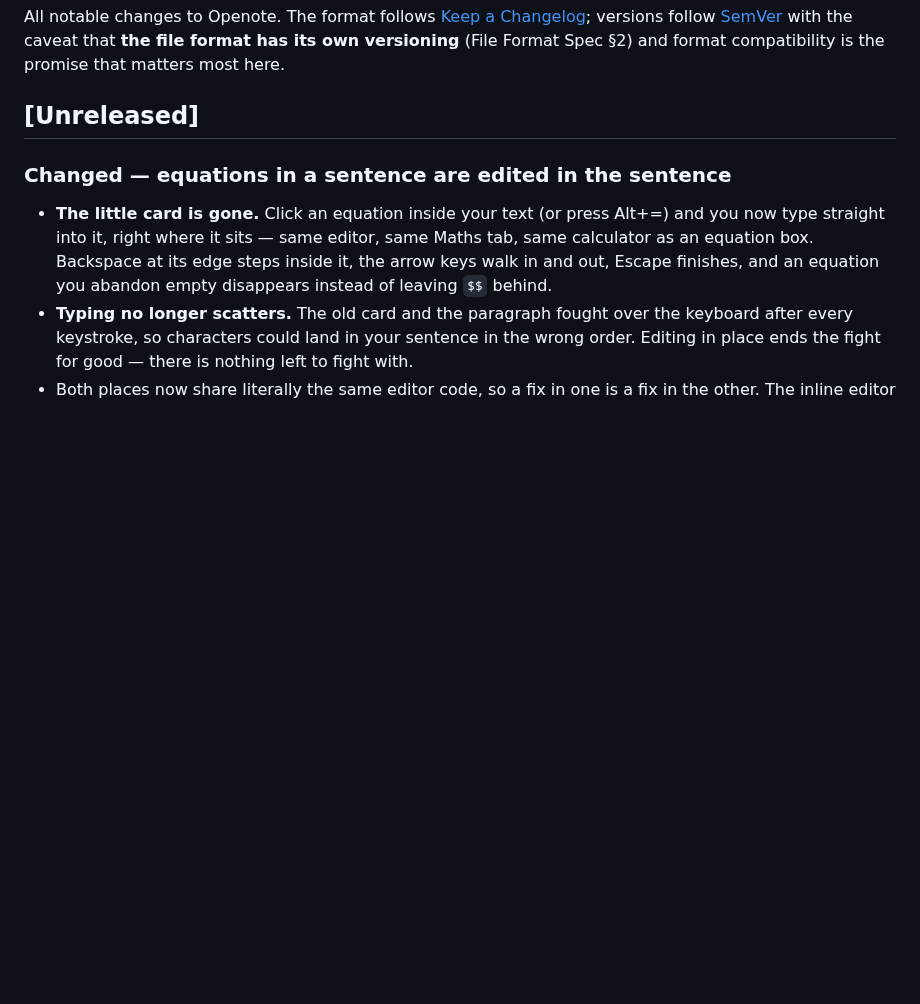
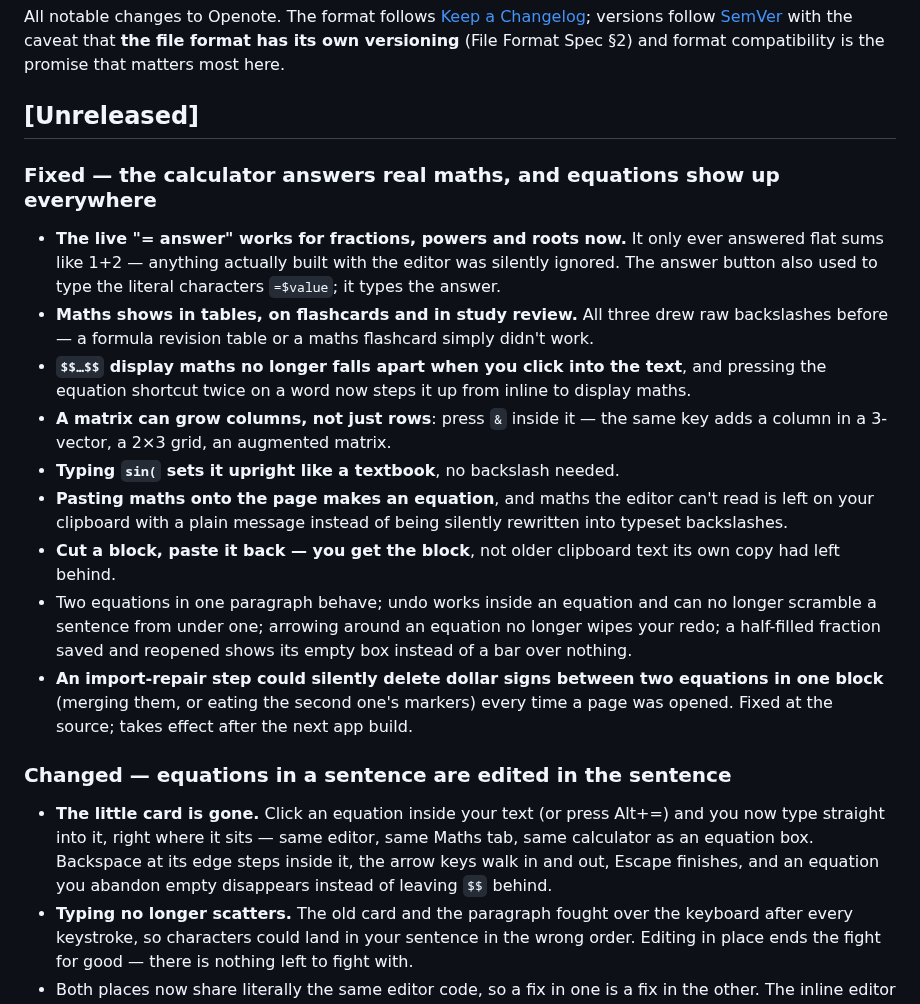
Before and after one commit to icmric/openote, a Markdown page: CHANGELOG.md, the part around the change. Drawn GitHub-style; blank space fills up the shorter version.

```diff
--- a/CHANGELOG.md
+++ b/CHANGELOG.md
@@ -3,6 +3,35 @@
 All notable changes to Openote. The format follows [Keep a Changelog](https://keepachangelog.com/en/1.1.0/); versions follow [SemVer](https://semver.org/) with the caveat that **the file format has its own versioning** (File Format Spec §2) and format compatibility is the promise that matters most here.
 
 ## [Unreleased]
+
+### Fixed — the calculator answers real maths, and equations show up everywhere
+
+- **The live "= answer" works for fractions, powers and roots now.** It only
+  ever answered flat sums like 1+2 — anything actually built with the editor
+  was silently ignored. The answer button also used to type the literal
+  characters `=$value`; it types the answer.
+- **Maths shows in tables, on flashcards and in study review.** All three
+  drew raw backslashes before — a formula revision table or a maths
+  flashcard simply didn't work.
+- **`$$…$$` display maths no longer falls apart when you click into the
+  text**, and pressing the equation shortcut twice on a word now steps it up
+  from inline to display maths.
+- **A matrix can grow columns, not just rows**: press `&` inside it — the
+  same key adds a column in a 3-vector, a 2×3 grid, an augmented matrix.
+- **Typing `sin(` sets it upright like a textbook**, no backslash needed.
+- **Pasting maths onto the page makes an equation**, and maths the editor
+  can't read is left on your clipboard with a plain message instead of
+  being silently rewritten into typeset backslashes.
+- **Cut a block, paste it back — you get the block**, not older clipboard
+  text its own copy had left behind.
+- Two equations in one paragraph behave; undo works inside an equation and
+  can no longer scramble a sentence from under one; arrowing around an
+  equation no longer wipes your redo; a half-filled fraction saved and
+  reopened shows its empty box instead of a bar over nothing.
+- **An import-repair step could silently delete dollar signs between two
+  equations in one block** (merging them, or eating the second one's
+  markers) every time a page was opened. Fixed at the source; takes effect
+  after the next app build.
 
 ### Changed — equations in a sentence are edited in the sentence
 
```
Also changed, not shown: docs/planning/README.md (+1 -0 lines), docs/planning/v0.21-outdo-onenote-maths.md (added, +138 -0 lines).
